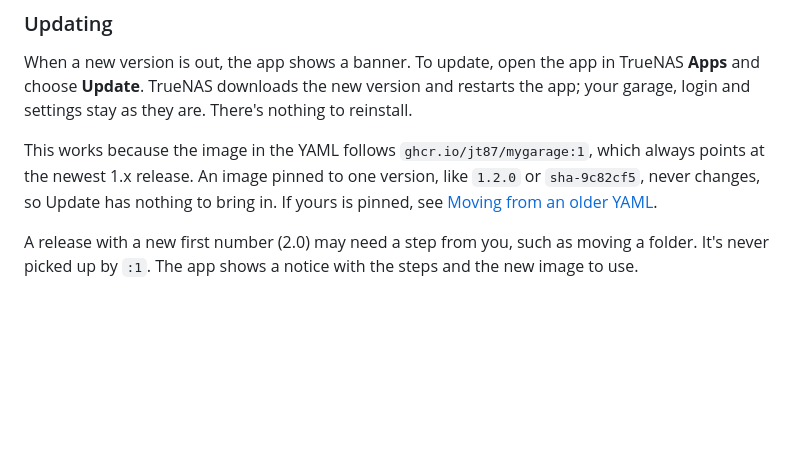
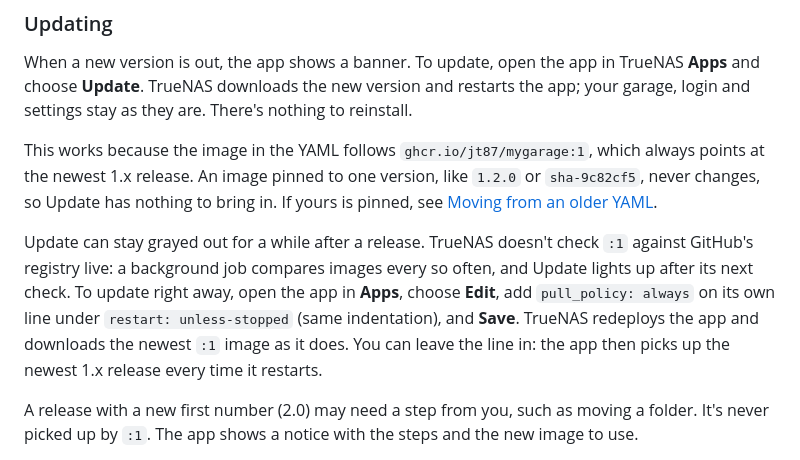
Before and after one commit to jt87/MyGarage-webapp, a Markdown page: README.md, the part around the change. GitHub-like rendering; blank space fills up the shorter version.

Commit message:
README: why Update can be grayed out, and how to update right away
On a YAML install TrueNAS only notices a new :1 image after its
background image check, so Update stays grayed out for a while after a
release. Adding pull_policy: always and saving the app redeploys it on
the newest image. Found while updating to 1.3.0.

Co-Authored-By: Claude Opus 5.5 <noreply@anthropic.com>

```diff
--- a/README.md
+++ b/README.md
@@ -62,6 +62,8 @@ That's it. Add it to your iPhone's Home Screen (Share → Add to Home Screen), a
 When a new version is out, the app shows a banner. To update, open the app in TrueNAS **Apps** and choose **Update**. TrueNAS downloads the new version and restarts the app; your garage, login and settings stay as they are. There's nothing to reinstall.
 
 This works because the image in the YAML follows `ghcr.io/jt87/mygarage:1`, which always points at the newest 1.x release. An image pinned to one version, like `1.2.0` or `sha-9c82cf5`, never changes, so Update has nothing to bring in. If yours is pinned, see [Moving from an older YAML](#moving-from-an-older-yaml).
+
+Update can stay grayed out for a while after a release. TrueNAS doesn't check `:1` against GitHub's registry live: a background job compares images every so often, and Update lights up after its next check. To update right away, open the app in **Apps**, choose **Edit**, add `pull_policy: always` on its own line under `restart: unless-stopped` (same indentation), and **Save**. TrueNAS redeploys the app and downloads the newest `:1` image as it does. You can leave the line in: the app then picks up the newest 1.x release every time it restarts.
 
 A release with a new first number (2.0) may need a step from you, such as moving a folder. It's never picked up by `:1`. The app shows a notice with the steps and the new image to use.
 
```
